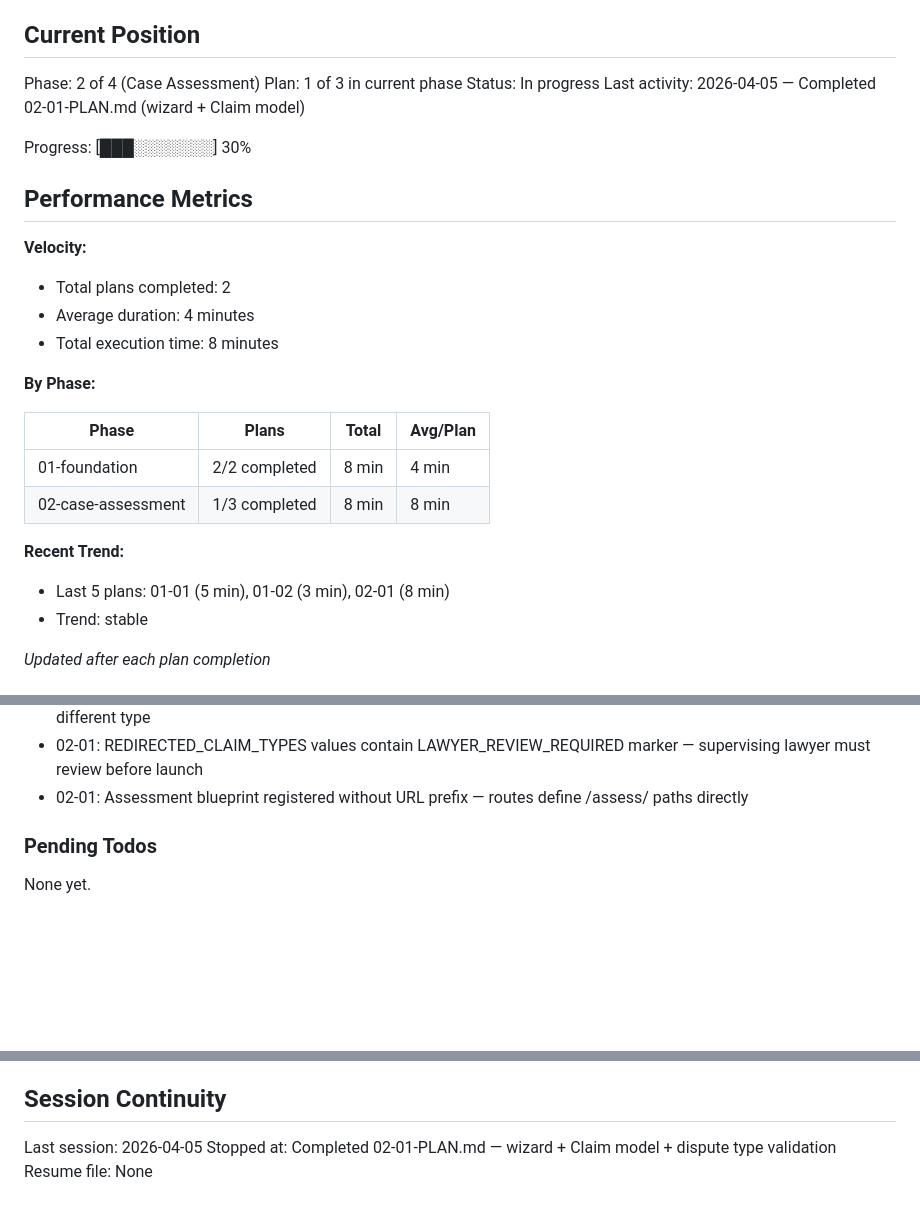
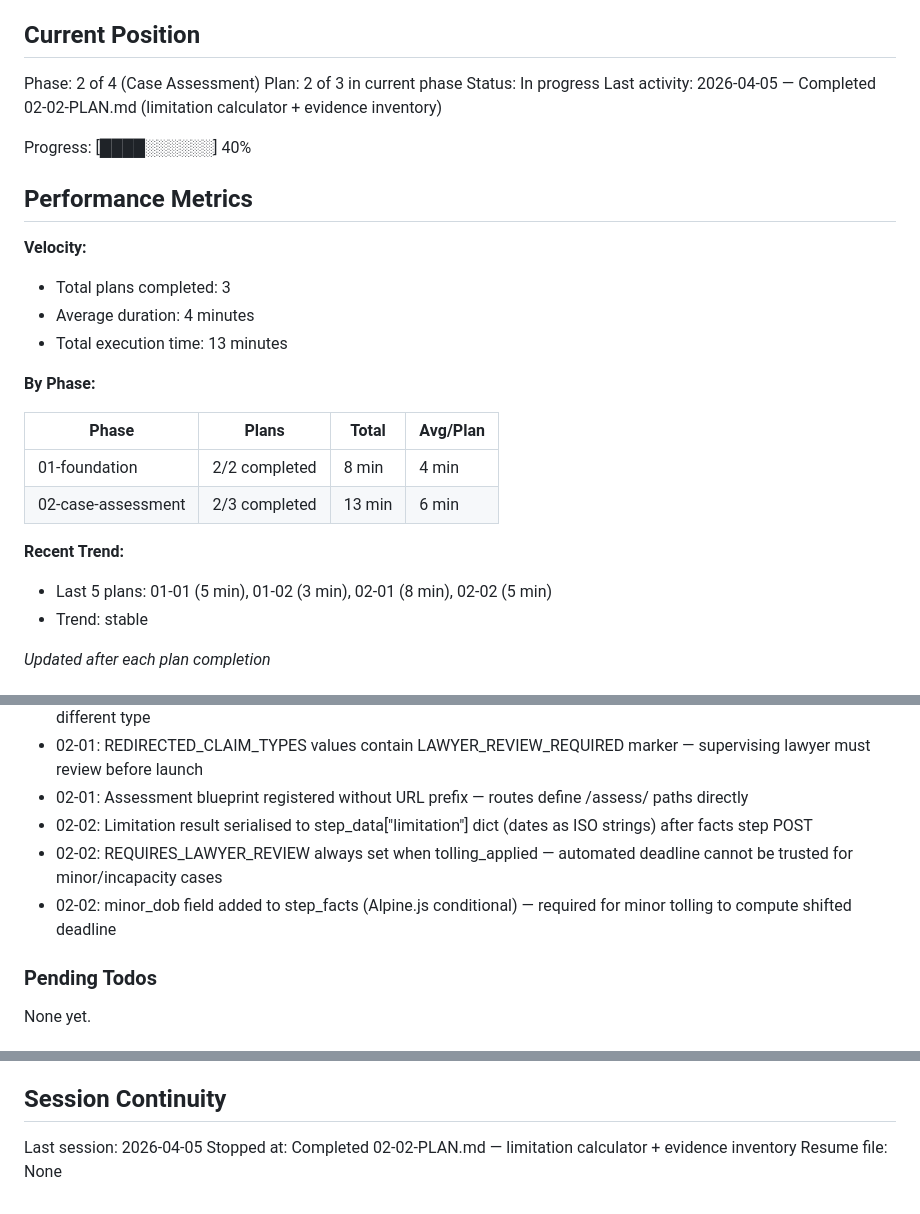
Before and after one commit to bilton11/bryanandbryan, a Markdown page: .planning/STATE.md, 3 parts joined by grey strips. Rendered like a GitHub page; blank space fills up the shorter version.

Commit message:
docs(02-02): complete limitation calculator and evidence inventory plan
Tasks completed: 2/2
- Task 1: Limitation period calculator service (limitation_service.py)
- Task 2: Limitation display, jurisdiction enforcement, and evidence inventory in wizard

SUMMARY: .planning/phases/02-case-assessment/02-02-SUMMARY.md

```diff
--- a/.planning/STATE.md
+++ b/.planning/STATE.md
@@ -10,28 +10,28 @@ See: .planning/PROJECT.md (updated 2026-04-04)
 ## Current Position
 
 Phase: 2 of 4 (Case Assessment)
-Plan: 1 of 3 in current phase
+Plan: 2 of 3 in current phase
 Status: In progress
-Last activity: 2026-04-05 — Completed 02-01-PLAN.md (wizard + Claim model)
+Last activity: 2026-04-05 — Completed 02-02-PLAN.md (limitation calculator + evidence inventory)
 
-Progress: [███░░░░░░░] 30%
+Progress: [████░░░░░░] 40%
 
 ## Performance Metrics
 
 **Velocity:**
-- Total plans completed: 2
+- Total plans completed: 3
 - Average duration: 4 minutes
-- Total execution time: 8 minutes
+- Total execution time: 13 minutes
 
 **By Phase:**
 
 | Phase | Plans | Total | Avg/Plan |
 |-------|-------|-------|----------|
 | 01-foundation | 2/2 completed | 8 min | 4 min |
-| 02-case-assessment | 1/3 completed | 8 min | 8 min |
+| 02-case-assessment | 2/3 completed | 13 min | 6 min |
 
 **Recent Trend:**
-- Last 5 plans: 01-01 (5 min), 01-02 (3 min), 02-01 (8 min)
+- Last 5 plans: 01-01 (5 min), 01-02 (3 min), 02-01 (8 min), 02-02 (5 min)
 - Trend: stable
 
 *Updated after each plan completion*
@@ -58,6 +58,9 @@ Recent decisions affecting current work:
 - 02-01: Both EXCLUDED and REDIRECTED claim types are hard stops — no acknowledgment checkbox, user must pick different type
 - 02-01: REDIRECTED_CLAIM_TYPES values contain LAWYER_REVIEW_REQUIRED marker — supervising lawyer must review before launch
 - 02-01: Assessment blueprint registered without URL prefix — routes define /assess/ paths directly
+- 02-02: Limitation result serialised to step_data["limitation"] dict (dates as ISO strings) after facts step POST
+- 02-02: REQUIRES_LAWYER_REVIEW always set when tolling_applied — automated deadline cannot be trusted for minor/incapacity cases
+- 02-02: minor_dob field added to step_facts (Alpine.js conditional) — required for minor tolling to compute shifted deadline
 
 ### Pending Todos
 
@@ -75,5 +78,5 @@ None yet.
 ## Session Continuity
 
 Last session: 2026-04-05
-Stopped at: Completed 02-01-PLAN.md — wizard + Claim model + dispute type validation
+Stopped at: Completed 02-02-PLAN.md — limitation calculator + evidence inventory
 Resume file: None
```
Also changed, not shown: 1 other file.
